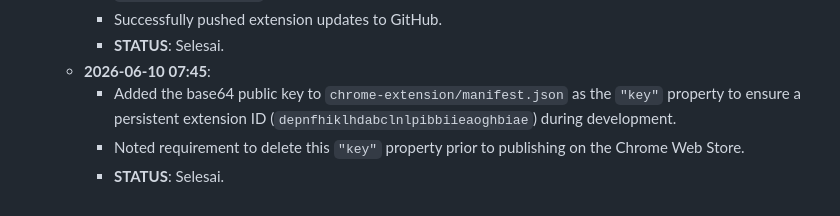
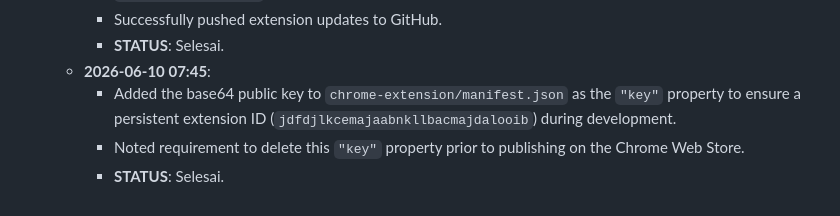
Before and after one commit to vnot-programming/TrustLessSign, a Markdown page: docs/SDP.md, the part around the change. Drawn GitHub-style.

```diff
--- a/docs/SDP.md
+++ b/docs/SDP.md
@@ -72,6 +72,6 @@
     - Successfully pushed extension updates to GitHub.
     - **STATUS**: Selesai.
   - **2026-06-10 07:45**:
-    - Added the base64 public key to `chrome-extension/manifest.json` as the `"key"` property to ensure a persistent extension ID (`depnfhiklhdabclnlpibbiieaoghbiae`) during development.
+    - Added the base64 public key to `chrome-extension/manifest.json` as the `"key"` property to ensure a persistent extension ID (`jdfdjlkcemajaabnkllbacmajdalooib`) during development.
     - Noted requirement to delete this `"key"` property prior to publishing on the Chrome Web Store.
     - **STATUS**: Selesai.
```
Also changed, not shown: docs/SDD.md (+1 -1 lines).
